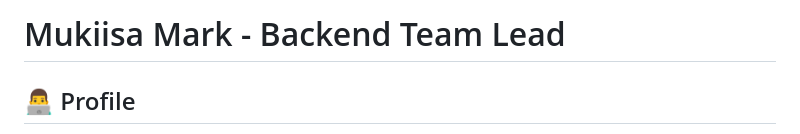
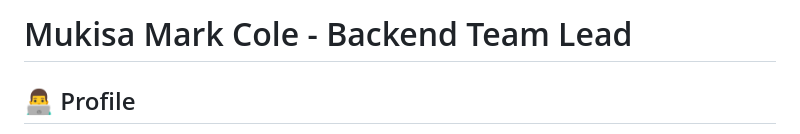
Before and after one commit to zentrix-innovative-labs/client-nest, a Markdown page: team-task-distribution/backend/mukisa-mark.md, the part around the change. GitHub-like rendering.

```diff
--- a/team-task-distribution/backend/mukiisa-mark.md
+++ b/team-task-distribution/backend/mukisa-mark.md
@@ -1,4 +1,4 @@
-# Mukiisa Mark - Backend Team Lead
+# Mukisa Mark Cole - Backend Team Lead
 
 ## 👨‍💻 Profile
 - **Team**: Backend Development
```
